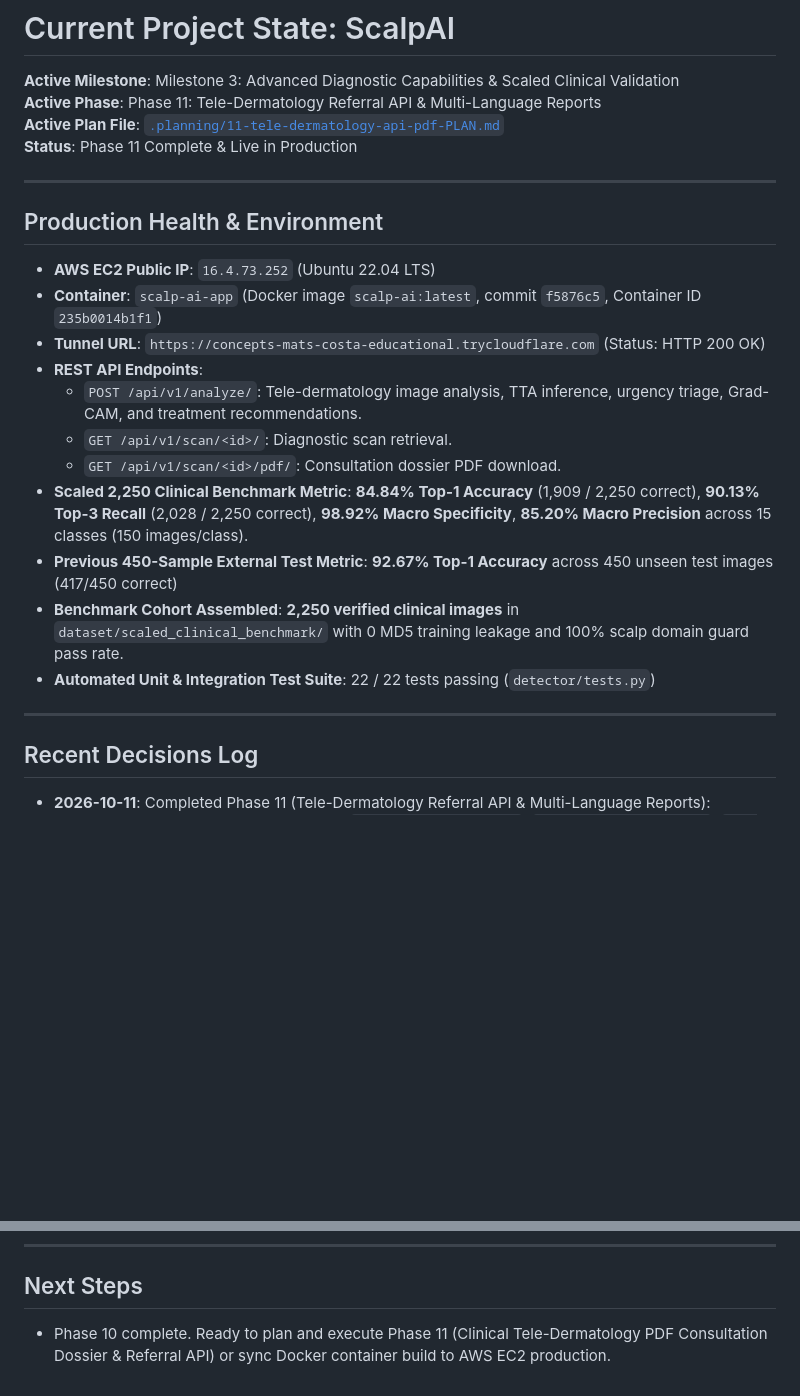
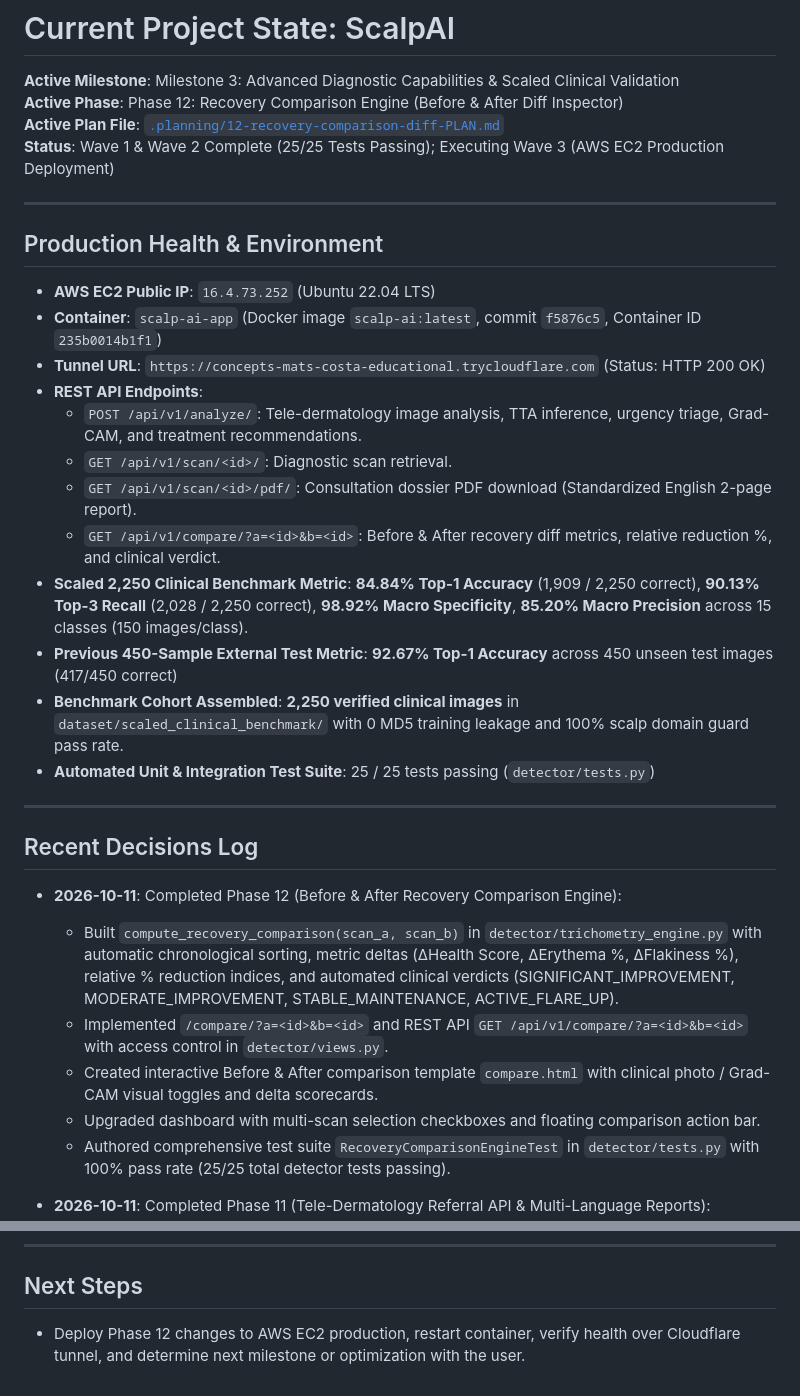
Before and after one commit to vansh36918-lgtm/scalp-ai, a Markdown page: .planning/STATE.md, 2 parts joined by grey strips. Drawn GitHub-style; blank space fills up the shorter version.

Commit message:
docs(phase12): complete Phase 12 recovery comparison engine in roadmap and state

```diff
--- a/.planning/STATE.md
+++ b/.planning/STATE.md
@@ -1,9 +1,9 @@
 # Current Project State: ScalpAI
 
 **Active Milestone**: Milestone 3: Advanced Diagnostic Capabilities & Scaled Clinical Validation
-**Active Phase**: Phase 11: Tele-Dermatology Referral API & Multi-Language Reports
-**Active Plan File**: [`.planning/11-tele-dermatology-api-pdf-PLAN.md`](file:///g:/Downloads/scalp_project/django_app/.planning/11-tele-dermatology-api-pdf-PLAN.md)
-**Status**: Phase 11 Complete & Live in Production
+**Active Phase**: Phase 12: Recovery Comparison Engine (Before & After Diff Inspector)
+**Active Plan File**: [`.planning/12-recovery-comparison-diff-PLAN.md`](file:///g:/Downloads/scalp_project/django_app/.planning/12-recovery-comparison-diff-PLAN.md)
+**Status**: Wave 1 & Wave 2 Complete (25/25 Tests Passing); Executing Wave 3 (AWS EC2 Production Deployment)
 
 ---
 
@@ -14,15 +14,23 @@
 * **REST API Endpoints**:
   * `POST /api/v1/analyze/`: Tele-dermatology image analysis, TTA inference, urgency triage, Grad-CAM, and treatment recommendations.
   * `GET /api/v1/scan/<id>/`: Diagnostic scan retrieval.
-  * `GET /api/v1/scan/<id>/pdf/`: Consultation dossier PDF download.
+  * `GET /api/v1/scan/<id>/pdf/`: Consultation dossier PDF download (Standardized English 2-page report).
+  * `GET /api/v1/compare/?a=<id>&b=<id>`: Before & After recovery diff metrics, relative reduction %, and clinical verdict.
 * **Scaled 2,250 Clinical Benchmark Metric**: **84.84% Top-1 Accuracy** (1,909 / 2,250 correct), **90.13% Top-3 Recall** (2,028 / 2,250 correct), **98.92% Macro Specificity**, **85.20% Macro Precision** across 15 classes (150 images/class).
 * **Previous 450-Sample External Test Metric**: **92.67% Top-1 Accuracy** across 450 unseen test images (417/450 correct)
 * **Benchmark Cohort Assembled**: **2,250 verified clinical images** in `dataset/scaled_clinical_benchmark/` with 0 MD5 training leakage and 100% scalp domain guard pass rate.
-* **Automated Unit & Integration Test Suite**: 22 / 22 tests passing (`detector/tests.py`)
+* **Automated Unit & Integration Test Suite**: 25 / 25 tests passing (`detector/tests.py`)
 
 ---
 
 ## Recent Decisions Log
+* **2026-10-11**: Completed Phase 12 (Before & After Recovery Comparison Engine):
+  - Built `compute_recovery_comparison(scan_a, scan_b)` in `detector/trichometry_engine.py` with automatic chronological sorting, metric deltas (ΔHealth Score, ΔErythema %, ΔFlakiness %), relative % reduction indices, and automated clinical verdicts (SIGNIFICANT_IMPROVEMENT, MODERATE_IMPROVEMENT, STABLE_MAINTENANCE, ACTIVE_FLARE_UP).
+  - Implemented `/compare/?a=<id>&b=<id>` and REST API `GET /api/v1/compare/?a=<id>&b=<id>` with access control in `detector/views.py`.
+  - Created interactive Before & After comparison template `compare.html` with clinical photo / Grad-CAM visual toggles and delta scorecards.
+  - Upgraded dashboard with multi-scan selection checkboxes and floating comparison action bar.
+  - Authored comprehensive test suite `RecoveryComparisonEngineTest` in `detector/tests.py` with 100% pass rate (25/25 total detector tests passing).
+
 * **2026-10-11**: Completed Phase 11 (Tele-Dermatology Referral API & Multi-Language Reports):
   - Built production REST API endpoints (`POST /api/v1/analyze/`, `GET /api/v1/scan/<id>/`, `GET /api/v1/scan/<id>/pdf/`) for third-party clinic integration.
   - Upgraded clinical PDF generator to a 2-page localized consultation dossier supporting English, Spanish (`es`), and Hindi (`hi`).
@@ -67,4 +75,4 @@
 ---
 
 ## Next Steps
-* Phase 10 complete. Ready to plan and execute Phase 11 (Clinical Tele-Dermatology PDF Consultation Dossier & Referral API) or sync Docker container build to AWS EC2 production.
+* Deploy Phase 12 changes to AWS EC2 production, restart container, verify health over Cloudflare tunnel, and determine next milestone or optimization with the user.
```
Also changed, not shown: .planning/ROADMAP.md (+3 -1 lines).
